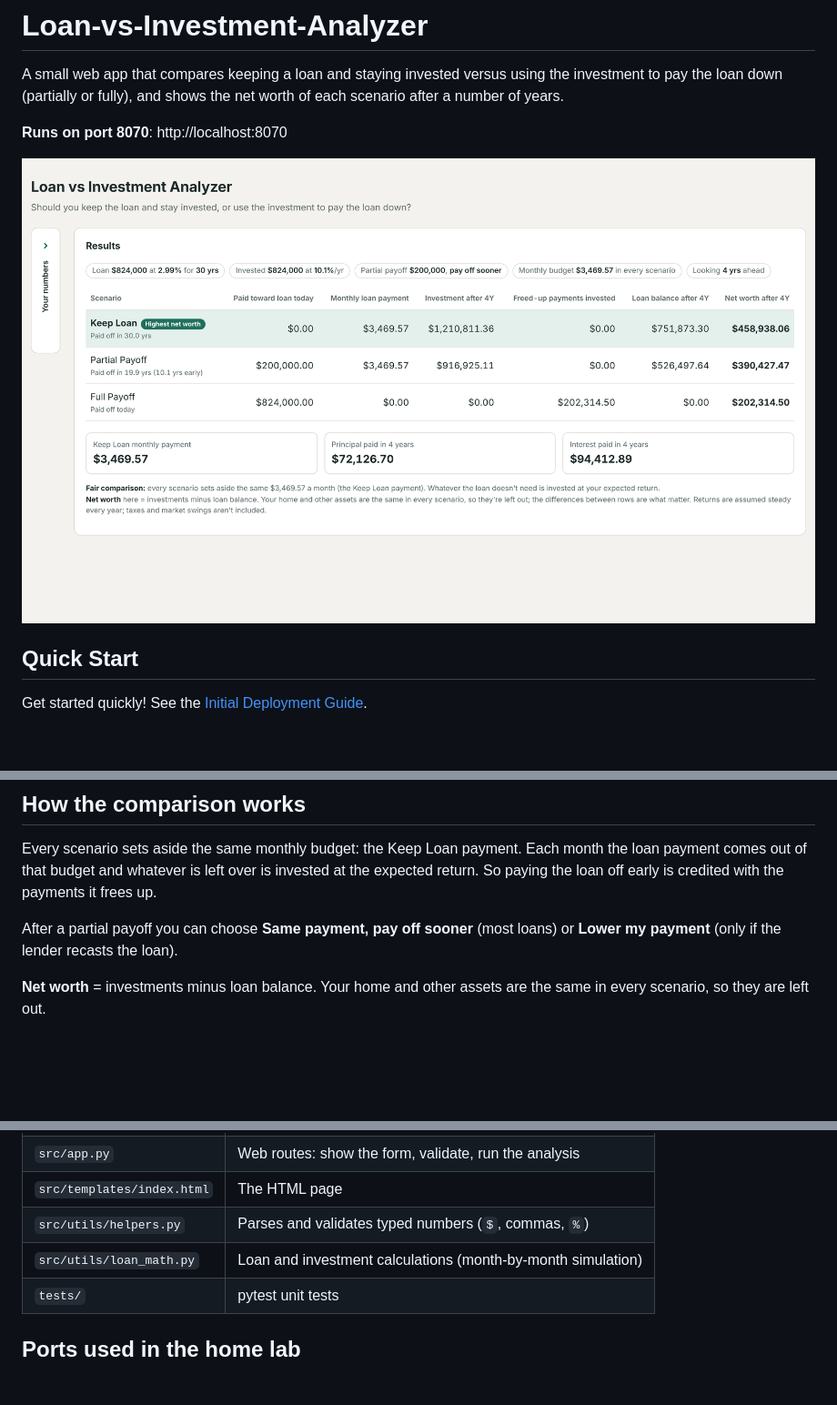
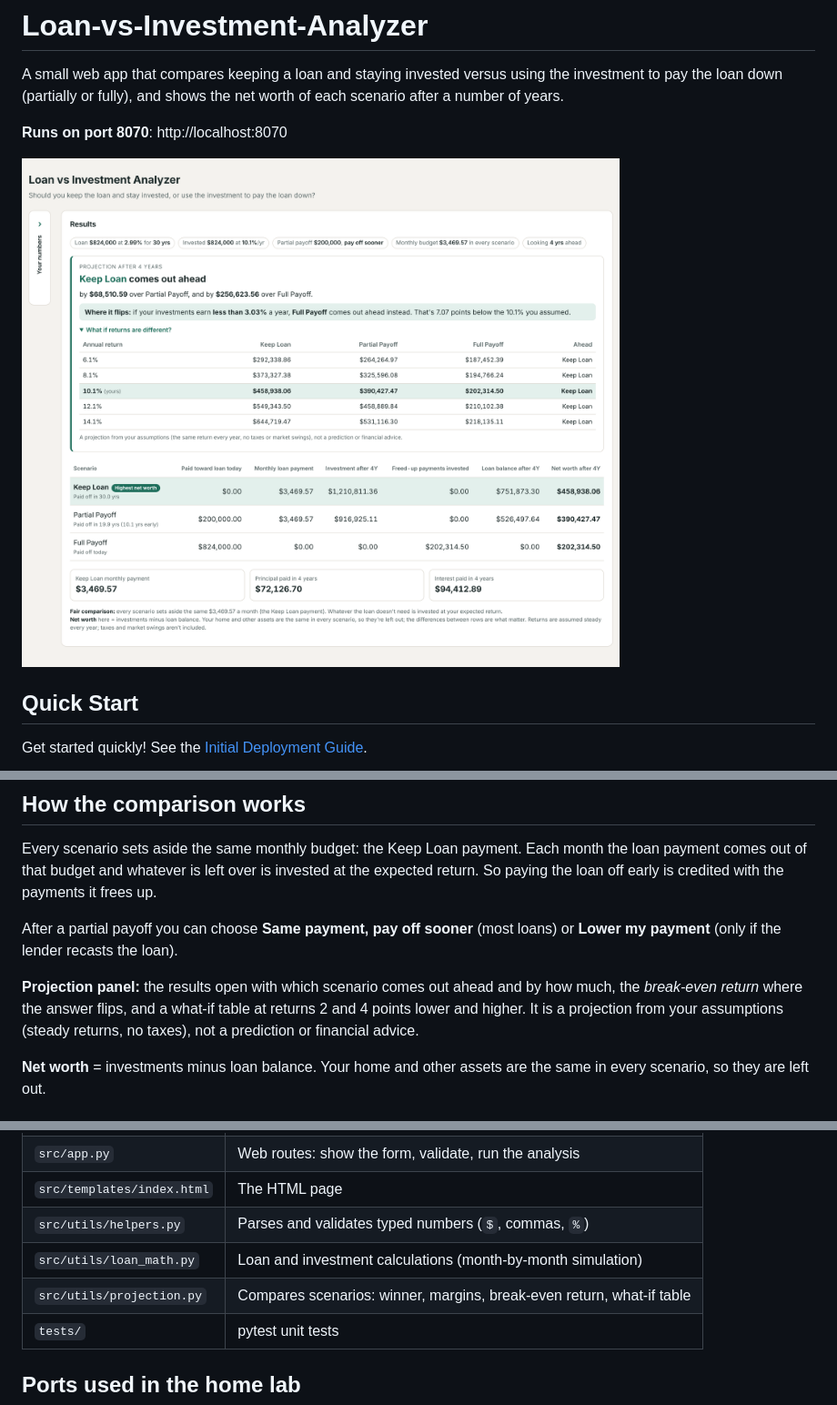
Before and after one commit to timothypaulschmidt/Loan-vs-Investment-Analyzer, a Markdown page: README.md, 3 parts joined by grey strips. Shown at 91% size. Drawn GitHub-style; pictures changed too: docs/screenshot.png; blank space fills up the shorter version.

```diff
--- a/README.md
+++ b/README.md
@@ -34,6 +34,8 @@ Every scenario sets aside the same monthly budget: the Keep Loan payment. Each m
 
 After a partial payoff you can choose **Same payment, pay off sooner** (most loans) or **Lower my payment** (only if the lender recasts the loan).
 
+**Projection panel:** the results open with which scenario comes out ahead and by how much, the *break-even return* where the answer flips, and a what-if table at returns 2 and 4 points lower and higher. It is a projection from your assumptions (steady returns, no taxes), not a prediction or financial advice.
+
 **Net worth** = investments minus loan balance. Your home and other assets are the same in every scenario, so they are left out.
 
 ## Setup (Docker)
@@ -53,6 +55,7 @@ After a partial payoff you can choose **Same payment, pay off sooner** (most loa
 | `src/templates/index.html` | The HTML page |
 | `src/utils/helpers.py` | Parses and validates typed numbers (`$`, commas, `%`) |
 | `src/utils/loan_math.py` | Loan and investment calculations (month-by-month simulation) |
+| `src/utils/projection.py` | Compares scenarios: winner, margins, break-even return, what-if table |
 | `tests/` | pytest unit tests |
 
 ## Ports used in the home lab
```
Also changed, not shown: 4 other files.
